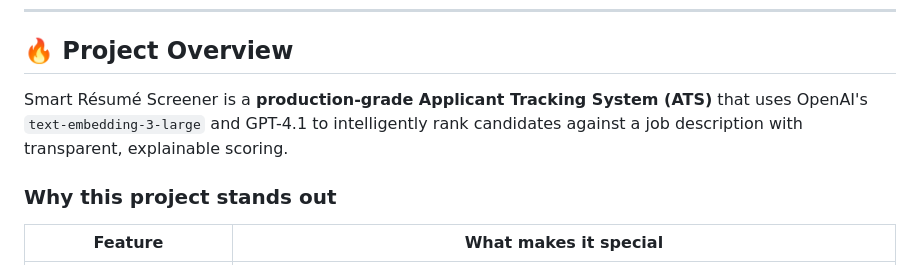
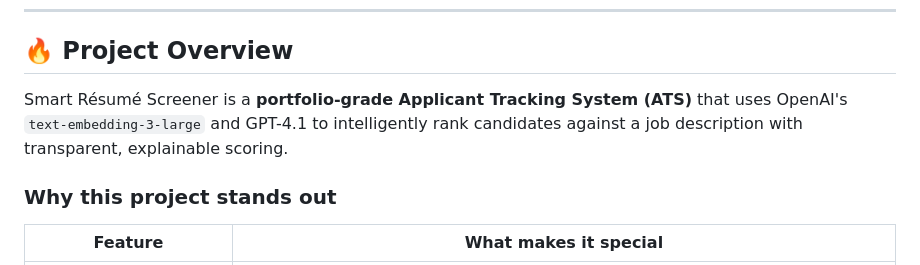
Before and after one commit to shalombebx/smart-resume-screener, a Markdown page: README.md, the part around the change. GitHub-like rendering.

Commit message:
Change project classification to portfolio-grade ATS
Updated project description to reflect portfolio-grade status.

```diff
--- a/README.md
+++ b/README.md
@@ -12,7 +12,7 @@
 
 ## 🔥 Project Overview
 
-Smart Résumé Screener is a **production-grade Applicant Tracking System (ATS)** that uses OpenAI's `text-embedding-3-large` and GPT-4.1 to intelligently rank candidates against a job description with transparent, explainable scoring.
+Smart Résumé Screener is a **portfolio-grade Applicant Tracking System (ATS)** that uses OpenAI's `text-embedding-3-large` and GPT-4.1 to intelligently rank candidates against a job description with transparent, explainable scoring.
 
 ### Why this project stands out
 
```
